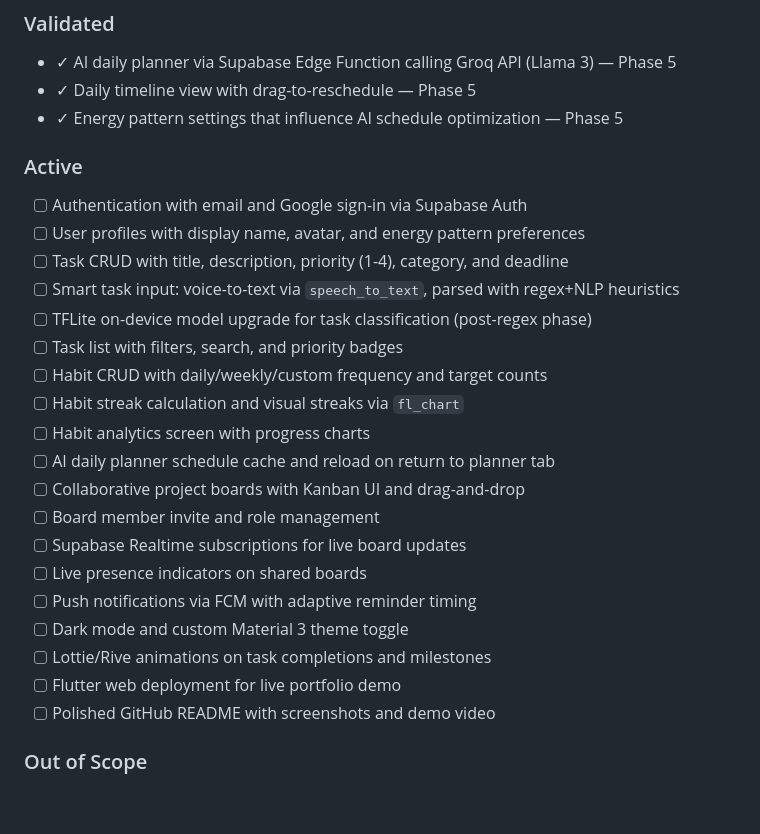
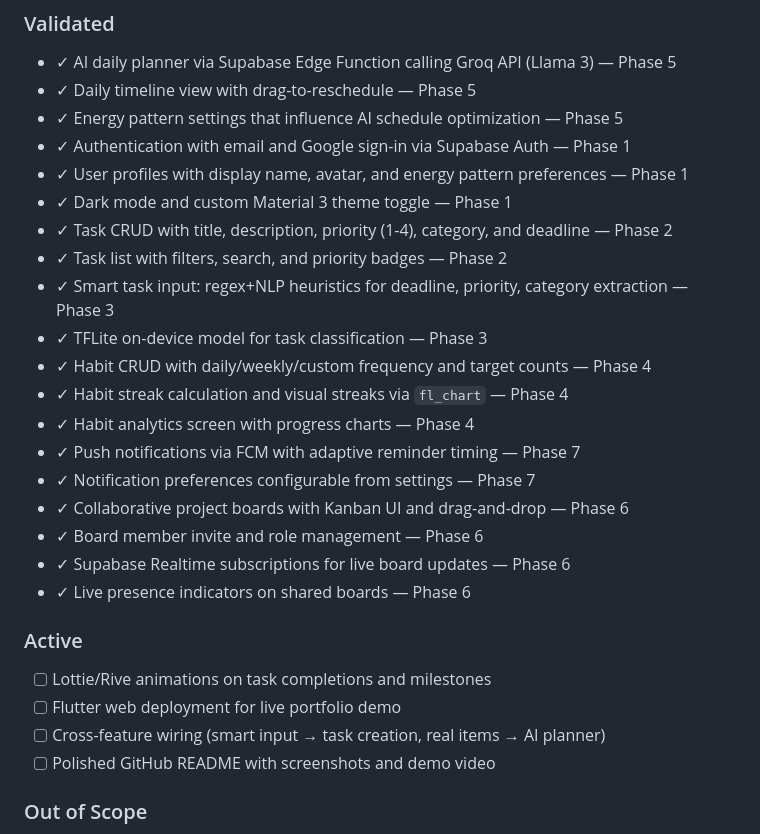
Before and after one commit to otolis/FocusForge, a Markdown page: .planning/PROJECT.md, the part around one of its changes. Drawn GitHub-style; blank space fills up the shorter version.

Commit message:
docs(phase-07): transition to phase 8 — evolve PROJECT.md and STATE.md

```diff
--- a/.planning/PROJECT.md
+++ b/.planning/PROJECT.md
@@ -15,27 +15,28 @@ Users can capture tasks naturally (voice or text), get an AI-optimized daily sch
 - ✓ AI daily planner via Supabase Edge Function calling Groq API (Llama 3) — Phase 5
 - ✓ Daily timeline view with drag-to-reschedule — Phase 5
 - ✓ Energy pattern settings that influence AI schedule optimization — Phase 5
+- ✓ Authentication with email and Google sign-in via Supabase Auth — Phase 1
+- ✓ User profiles with display name, avatar, and energy pattern preferences — Phase 1
+- ✓ Dark mode and custom Material 3 theme toggle — Phase 1
+- ✓ Task CRUD with title, description, priority (1-4), category, and deadline — Phase 2
+- ✓ Task list with filters, search, and priority badges — Phase 2
+- ✓ Smart task input: regex+NLP heuristics for deadline, priority, category extraction — Phase 3
+- ✓ TFLite on-device model for task classification — Phase 3
+- ✓ Habit CRUD with daily/weekly/custom frequency and target counts — Phase 4
+- ✓ Habit streak calculation and visual streaks via `fl_chart` — Phase 4
+- ✓ Habit analytics screen with progress charts — Phase 4
+- ✓ Push notifications via FCM with adaptive reminder timing — Phase 7
+- ✓ Notification preferences configurable from settings — Phase 7
+- ✓ Collaborative project boards with Kanban UI and drag-and-drop — Phase 6
+- ✓ Board member invite and role management — Phase 6
+- ✓ Supabase Realtime subscriptions for live board updates — Phase 6
+- ✓ Live presence indicators on shared boards — Phase 6
 
 ### Active
 
-- [ ] Authentication with email and Google sign-in via Supabase Auth
-- [ ] User profiles with display name, avatar, and energy pattern preferences
-- [ ] Task CRUD with title, description, priority (1-4), category, and deadline
-- [ ] Smart task input: voice-to-text via `speech_to_text`, parsed with regex+NLP heuristics
-- [ ] TFLite on-device model upgrade for task classification (post-regex phase)
-- [ ] Task list with filters, search, and priority badges
-- [ ] Habit CRUD with daily/weekly/custom frequency and target counts
-- [ ] Habit streak calculation and visual streaks via `fl_chart`
-- [ ] Habit analytics screen with progress charts
-- [ ] AI daily planner schedule cache and reload on return to planner tab
-- [ ] Collaborative project boards with Kanban UI and drag-and-drop
-- [ ] Board member invite and role management
-- [ ] Supabase Realtime subscriptions for live board updates
-- [ ] Live presence indicators on shared boards
-- [ ] Push notifications via FCM with adaptive reminder timing
-- [ ] Dark mode and custom Material 3 theme toggle
 - [ ] Lottie/Rive animations on task completions and milestones
 - [ ] Flutter web deployment for live portfolio demo
+- [ ] Cross-feature wiring (smart input → task creation, real items → AI planner)
 - [ ] Polished GitHub README with screenshots and demo video
 
 ### Out of Scope
```
Also changed, not shown: other parts of .planning/PROJECT.md (+1 -1 lines), .planning/STATE.md (+4 -4 lines).
